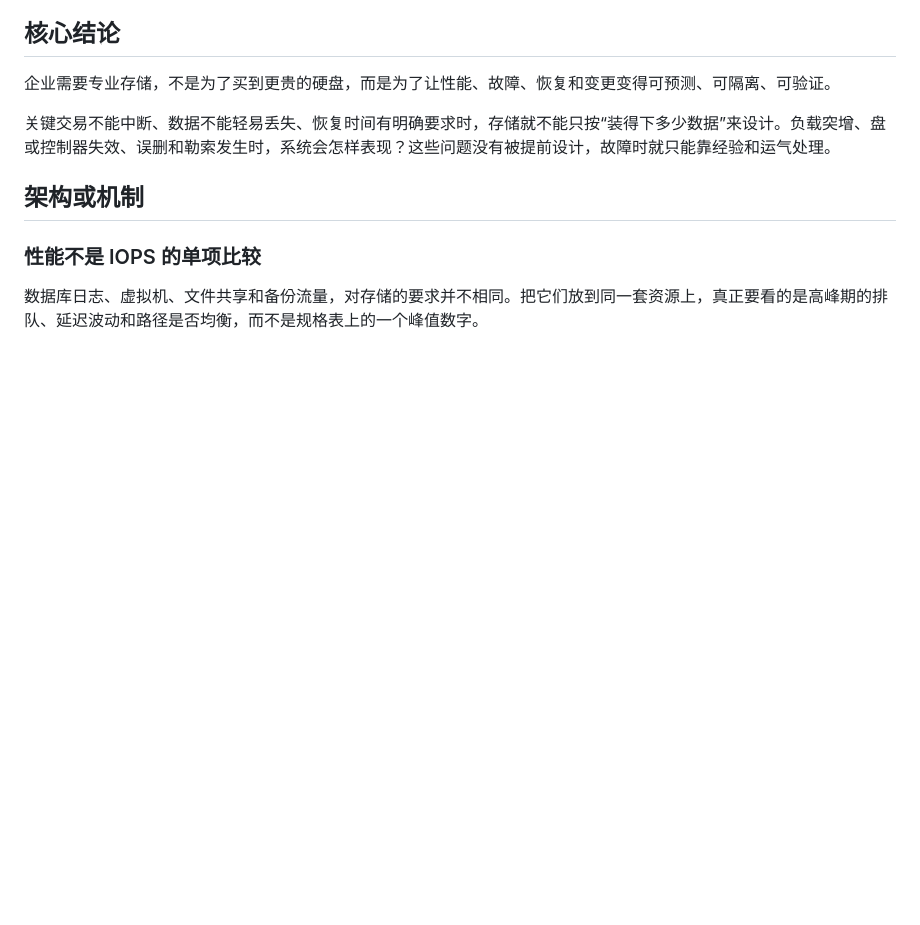
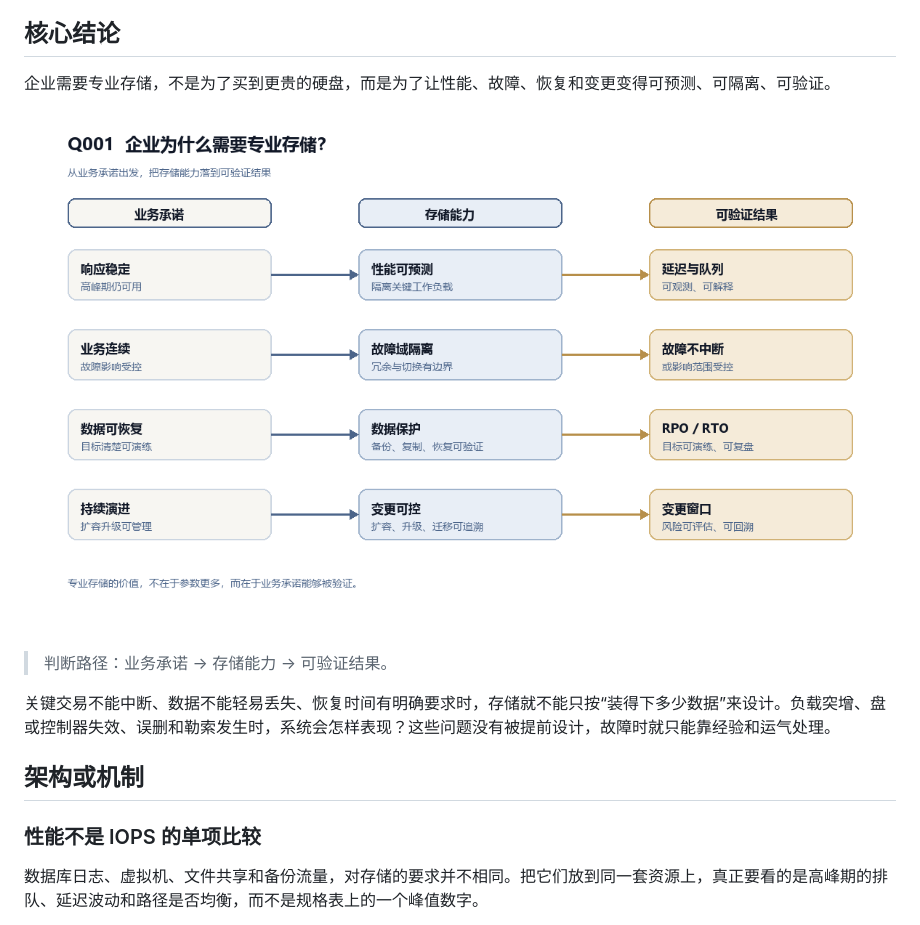
Before and after one commit to zlj123455/storage-compass, a Markdown page: content/published/Q001-why-enterprise-storage.md, the part around the change. GitHub-like rendering; pictures changed too: assets/content/q001-storage-decision.png (added); blank space fills up the shorter version.

Commit message:
docs: include Q001 decision diagram

```diff
--- a/content/published/Q001-why-enterprise-storage.md
+++ b/content/published/Q001-why-enterprise-storage.md
@@ -9,6 +9,10 @@
 ## 核心结论
 
 企业需要专业存储，不是为了买到更贵的硬盘，而是为了让性能、故障、恢复和变更变得可预测、可隔离、可验证。
+
+![企业存储决策图](../../assets/content/q001-storage-decision.png)
+
+> 判断路径：业务承诺 → 存储能力 → 可验证结果。
 
 关键交易不能中断、数据不能轻易丢失、恢复时间有明确要求时，存储就不能只按“装得下多少数据”来设计。负载突增、盘或控制器失效、误删和勒索发生时，系统会怎样表现？这些问题没有被提前设计，故障时就只能靠经验和运气处理。
 
```
